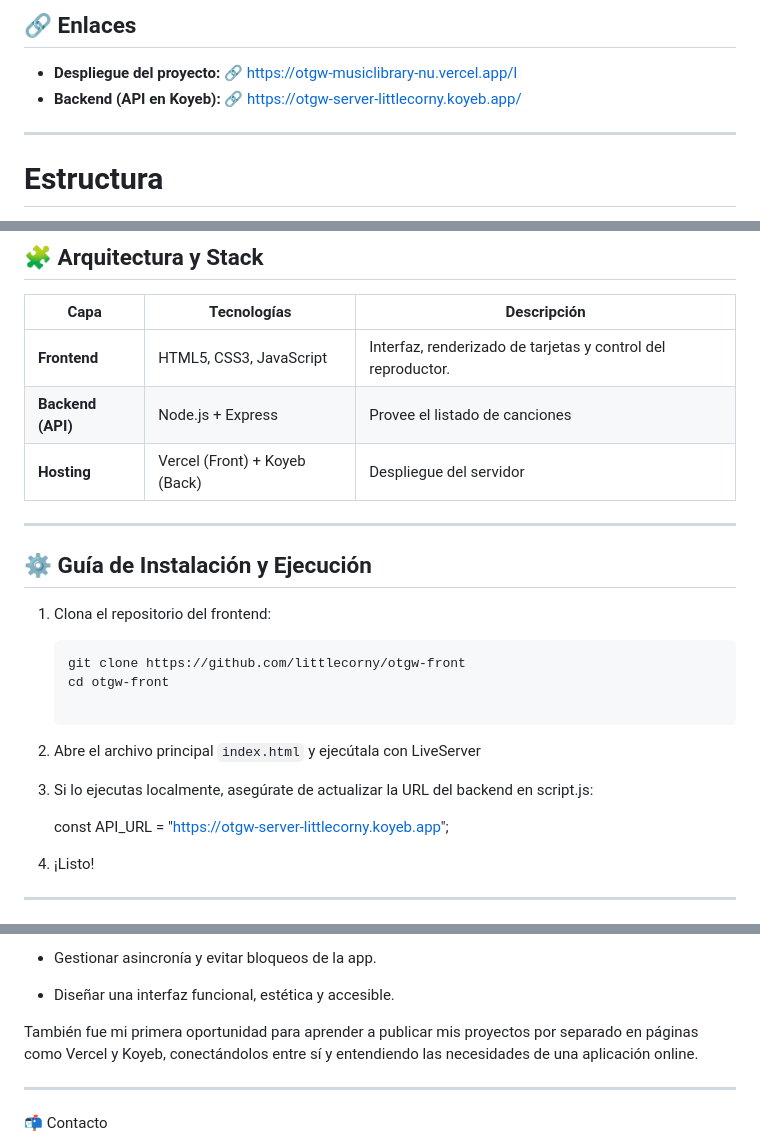
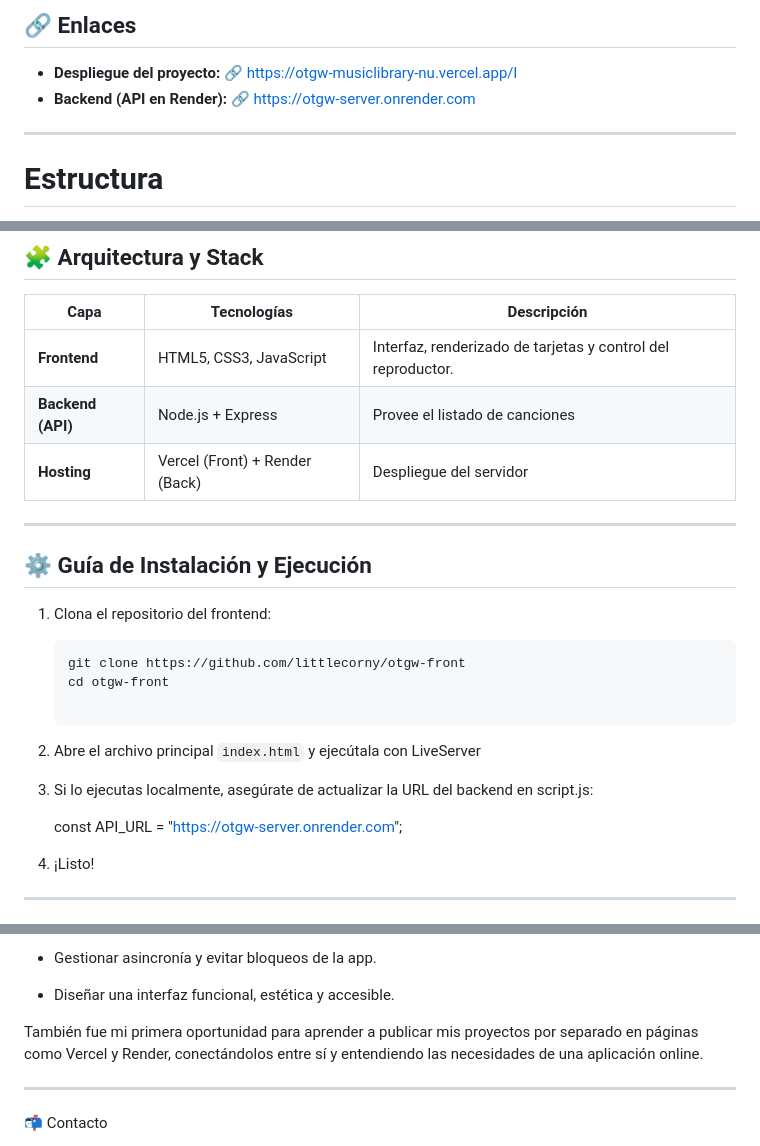
Before and after one commit to littlecorny/otgw-front, a Markdown page: README.md, 3 parts joined by grey strips. Drawn GitHub-style.

```diff
--- a/README.md
+++ b/README.md
@@ -9,7 +9,7 @@
 ## 🔗 Enlaces
 
 - **Despliegue del proyecto:** [🔗 https://otgw-musiclibrary-nu.vercel.app/l](#)
-- **Backend (API en Koyeb):** [🔗 https://otgw-server-littlecorny.koyeb.app/](#)
+- **Backend (API en Render):** [🔗 https://otgw-server.onrender.com](#)
 
 ---
 
@@ -42,7 +42,7 @@ El enfoque principal es mostrar una interfaz bonita, limpia e interactiva, optim
 |------|--------------|-------------|
 | **Frontend** | HTML5, CSS3, JavaScript | Interfaz, renderizado de tarjetas y control del reproductor. |
 | **Backend (API)** | Node.js + Express  | Provee el listado de canciones |
-| **Hosting** | Vercel (Front) + Koyeb (Back) | Despliegue del servidor |
+| **Hosting** | Vercel (Front) + Render (Back) | Despliegue del servidor |
 
 ---
 
@@ -57,7 +57,7 @@ El enfoque principal es mostrar una interfaz bonita, limpia e interactiva, optim
 
 3. Si lo ejecutas localmente, asegúrate de actualizar la URL del backend en script.js:
 
-    const API_URL = "https://otgw-server-littlecorny.koyeb.app";
+    const API_URL = "https://otgw-server.onrender.com";
 
 4. ¡Listo!
 
@@ -88,7 +88,7 @@ Este proyecto nació como una práctica de CRUD y servidores para clase, de la c
 
 - Diseñar una interfaz funcional, estética y accesible.
 
-También fue mi primera oportunidad para aprender a publicar mis proyectos por separado en páginas como Vercel y Koyeb, conectándolos entre sí y entendiendo las necesidades de una aplicación online.
+También fue mi primera oportunidad para aprender a publicar mis proyectos por separado en páginas como Vercel y Render, conectándolos entre sí y entendiendo las necesidades de una aplicación online.
 
 ---
 
```
